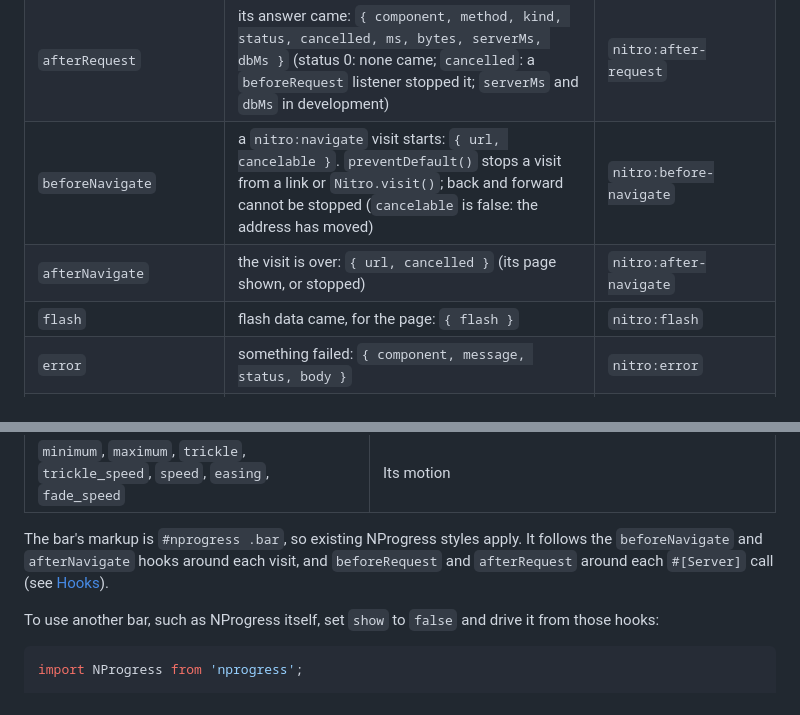
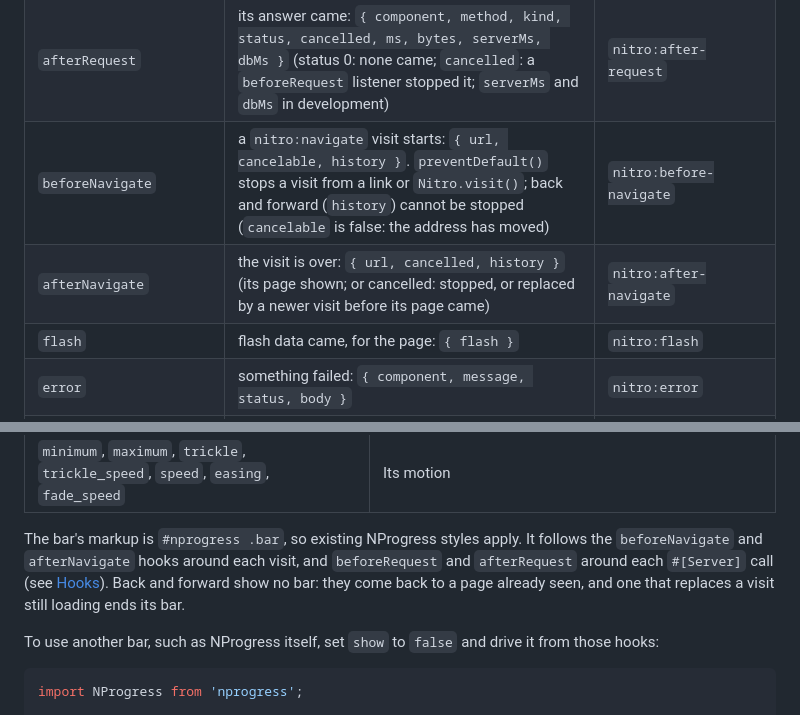
Before and after one commit to nitroframework/nitro, a Markdown page: REFERENCE.md, 2 parts joined by grey strips. Drawn GitHub-style.

Commit message:
Reference: back and forward show no bar; visits carry history
Co-Authored-By: Claude Opus 5.5 <noreply@anthropic.com>

```diff
--- a/REFERENCE.md
+++ b/REFERENCE.md
@@ -671,8 +671,8 @@ Nitro.hook('store.initialized', (store) => {
 | `store.updated` | a store's values changed (here, from the server, from another tab): the same | |
 | `beforeRequest` | before a request: a `#[Server]` call (`kind: 'call'`), a partial reload (`'reload'`, method `$reload`), an upload (`'upload'`, `$upload`). `{ component, method, kind, headers }`; a header added is sent, Nitro's own cannot be changed. `preventDefault()` sends nothing: a call resolves `null`, what changed stays for the next one | `nitro:before-request` |
 | `afterRequest` | its answer came: `{ component, method, kind, status, cancelled, ms, bytes, serverMs, dbMs }` (status 0: none came; `cancelled`: a `beforeRequest` listener stopped it; `serverMs` and `dbMs` in development) | `nitro:after-request` |
-| `beforeNavigate` | a `nitro:navigate` visit starts: `{ url, cancelable }`. `preventDefault()` stops a visit from a link or `Nitro.visit()`; back and forward cannot be stopped (`cancelable` is false: the address has moved) | `nitro:before-navigate` |
-| `afterNavigate` | the visit is over: `{ url, cancelled }` (its page shown, or stopped) | `nitro:after-navigate` |
+| `beforeNavigate` | a `nitro:navigate` visit starts: `{ url, cancelable, history }`. `preventDefault()` stops a visit from a link or `Nitro.visit()`; back and forward (`history`) cannot be stopped (`cancelable` is false: the address has moved) | `nitro:before-navigate` |
+| `afterNavigate` | the visit is over: `{ url, cancelled, history }` (its page shown; or cancelled: stopped, or replaced by a newer visit before its page came) | `nitro:after-navigate` |
 | `flash` | flash data came, for the page: `{ flash }` | `nitro:flash` |
 | `error` | something failed: `{ component, message, status, body }` | `nitro:error` |
 | `expired` | the state is no longer good (419): the page loads again unless a listener calls `preventDefault()`. `{ component, status }` | `nitro:expired` |
@@ -1047,7 +1047,8 @@ A progress bar runs at the top of the window during a visit. Publish its configu
 
 The bar's markup is `#nprogress .bar`, so existing NProgress styles apply. It follows the
 `beforeNavigate` and `afterNavigate` hooks around each visit, and `beforeRequest` and
-`afterRequest` around each `#[Server]` call (see [Hooks](#hooks)).
+`afterRequest` around each `#[Server]` call (see [Hooks](#hooks)). Back and forward show no bar:
+they come back to a page already seen, and one that replaces a visit still loading ends its bar.
 
 To use another bar, such as NProgress itself, set `show` to `false` and drive it from those hooks:
 
```
